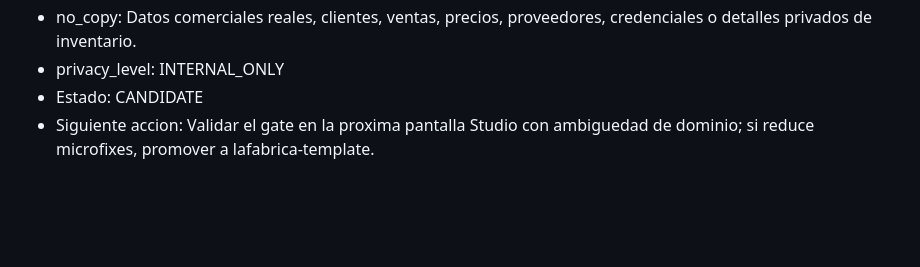
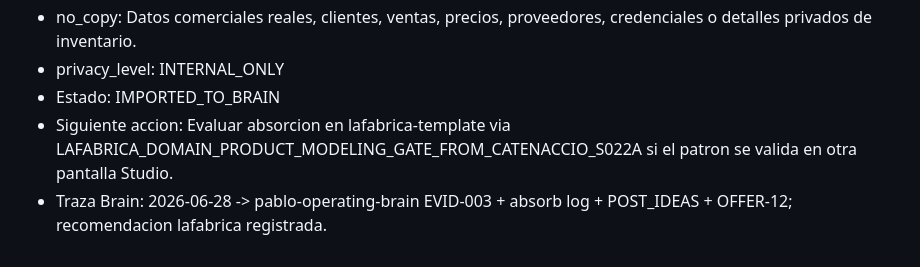
Before and after one commit to PabloGmez2K/catenaccio-vintage, a Markdown page: docs/meta/SESSION_LEARNING_TRANSFER_QUEUE.md, the part around the change. Rendered like a GitHub page; blank space fills up the shorter version.

Commit message:
docs(meta): ack brain absorption of domain modeling gate

```diff
--- a/docs/meta/SESSION_LEARNING_TRANSFER_QUEUE.md
+++ b/docs/meta/SESSION_LEARNING_TRANSFER_QUEUE.md
@@ -145,5 +145,6 @@ precios, pedidos, proveedores sensibles). Solo señales saneadas. Ver `DATA_AND_
 - future_product: Checklist reusable para cualquier vertical donde el operador valide formularios internos antes de publicar a un canal externo.
 - no_copy: Datos comerciales reales, clientes, ventas, precios, proveedores, credenciales o detalles privados de inventario.
 - privacy_level: INTERNAL_ONLY
-- Estado: CANDIDATE
-- Siguiente accion: Validar el gate en la proxima pantalla Studio con ambiguedad de dominio; si reduce microfixes, promover a lafabrica-template.
+- Estado: IMPORTED_TO_BRAIN
+- Siguiente accion: Evaluar absorcion en lafabrica-template via LAFABRICA_DOMAIN_PRODUCT_MODELING_GATE_FROM_CATENACCIO_S022A si el patron se valida en otra pantalla Studio.
+- Traza Brain: 2026-06-28 -> pablo-operating-brain EVID-003 + absorb log + POST_IDEAS + OFFER-12; recomendacion lafabrica registrada.
```
